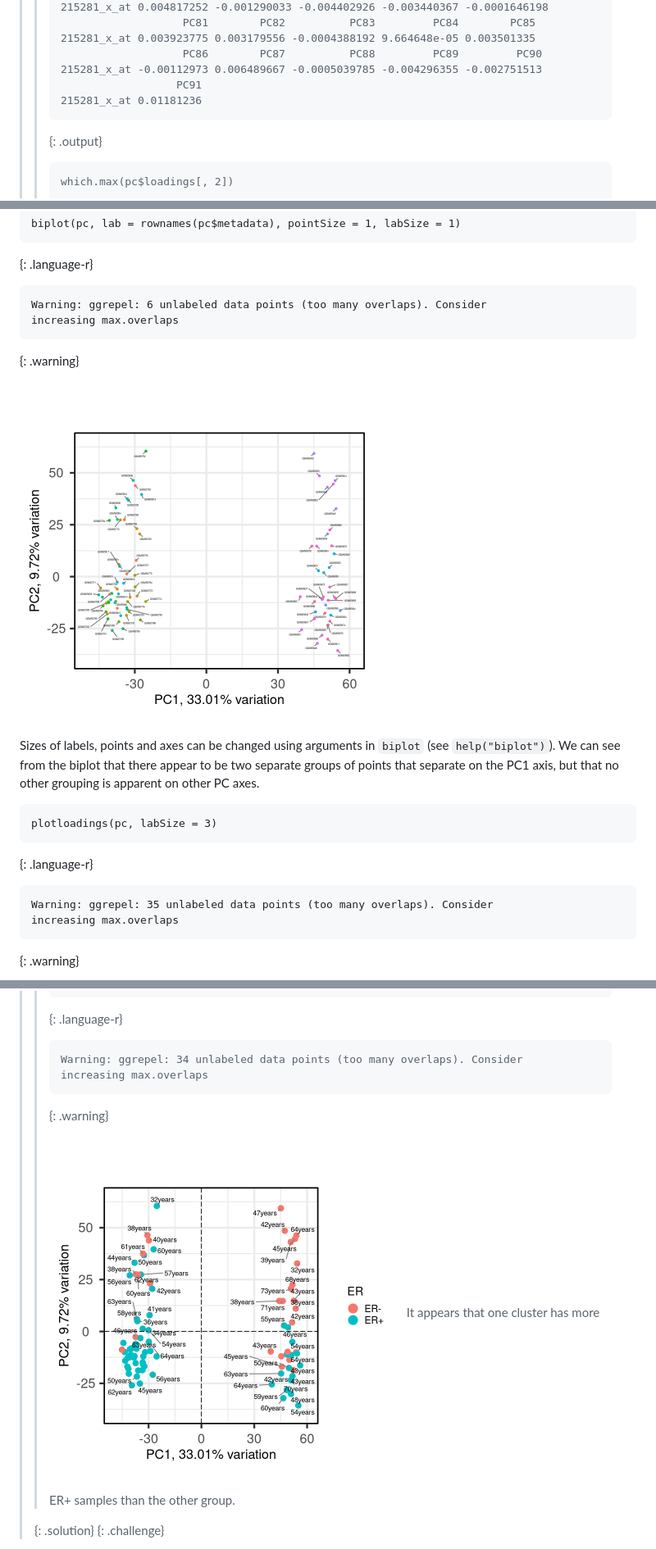
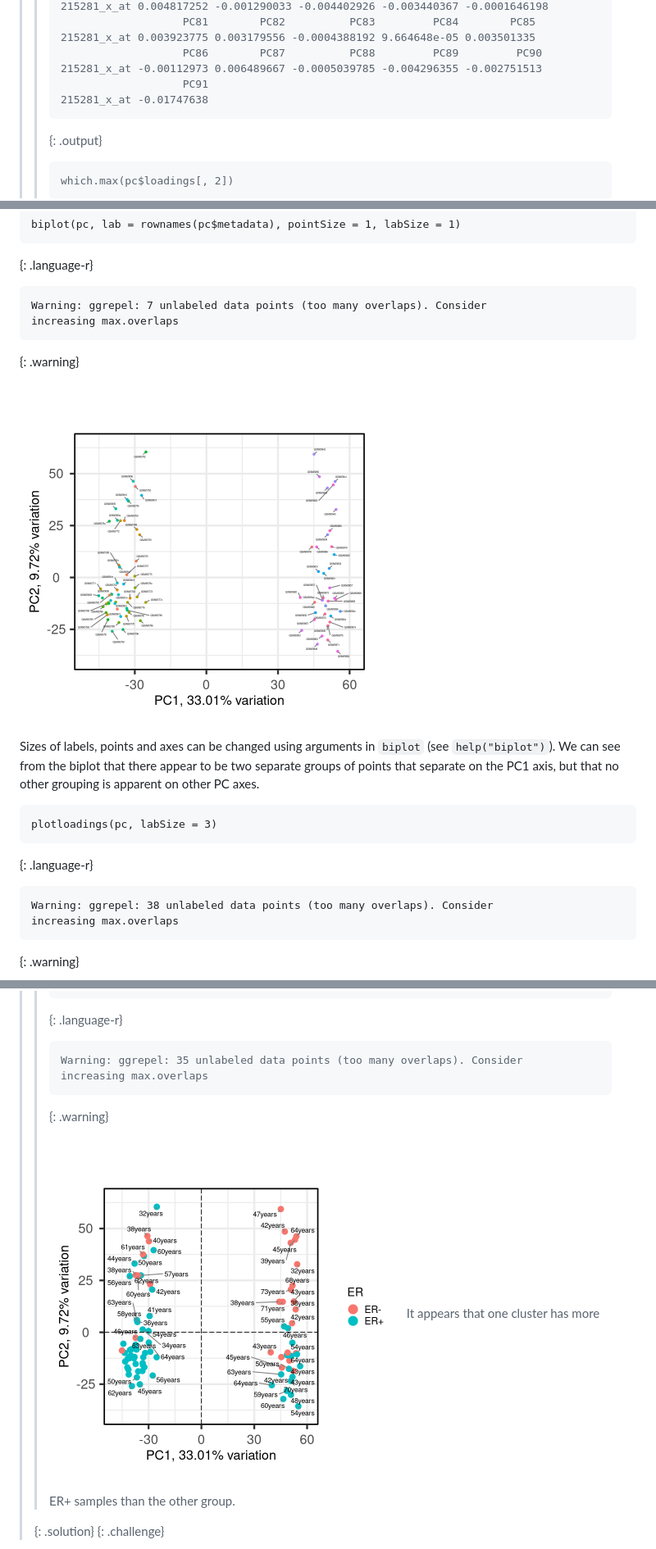
Before and after one commit to carpentries-incubator/high-dimensional-stats-r, a Markdown page: _episodes/05-principal-component-analysis.md, 3 parts joined by grey strips. Shown: that part at 82% size. GitHub-like rendering; pictures changed too: fig/rmd-05-pca-biplot-1.png, fig/rmd-05-pca-biplot-ex2-1.png.

Commit message:
Rebuild and EOF change maybe

```diff
--- a/_episodes/05-principal-component-analysis.md
+++ b/_episodes/05-principal-component-analysis.md
@@ -763,8 +763,8 @@ represents.
 > > 215281_x_at 0.003923775 0.003179556 -0.0004388192 9.664648e-05 0.003501335
 > >                    PC86        PC87          PC88         PC89         PC90
 > > 215281_x_at -0.00112973 0.006489667 -0.0005039785 -0.004296355 -0.002751513
-> >                   PC91
-> > 215281_x_at 0.01181236
+> >                    PC91
+> > 215281_x_at -0.01747638
 > > ~~~
 > > {: .output}
 > >
@@ -946,7 +946,7 @@ biplot(pc, lab = rownames(pc$metadata), pointSize = 1, labSize = 1)
 
 
 ~~~
-Warning: ggrepel: 6 unlabeled data points (too many overlaps). Consider
+Warning: ggrepel: 7 unlabeled data points (too many overlaps). Consider
 increasing max.overlaps
 ~~~
 {: .warning}
@@ -967,7 +967,7 @@ plotloadings(pc, labSize = 3)
 
 
 ~~~
-Warning: ggrepel: 35 unlabeled data points (too many overlaps). Consider
+Warning: ggrepel: 38 unlabeled data points (too many overlaps). Consider
 increasing max.overlaps
 ~~~
 {: .warning}
@@ -998,7 +998,7 @@ detecting genes on each principal component.
 > >
 > >
 > > ~~~
-> > Warning: ggrepel: 34 unlabeled data points (too many overlaps). Consider
+> > Warning: ggrepel: 35 unlabeled data points (too many overlaps). Consider
 > > increasing max.overlaps
 > > ~~~
 > > {: .warning}
```
Also changed, not shown: other parts of _episodes/05-principal-component-analysis.md (+5 -5 lines), _episodes/03-regression-regularisation.md (+1 -1 lines), fig/rmd-05-pca-loadings-1.png, fig/rmd-09-heatmap-clust-1.png, fig/rmd-09-heatmap-noclust-1.png, 2 other files.
